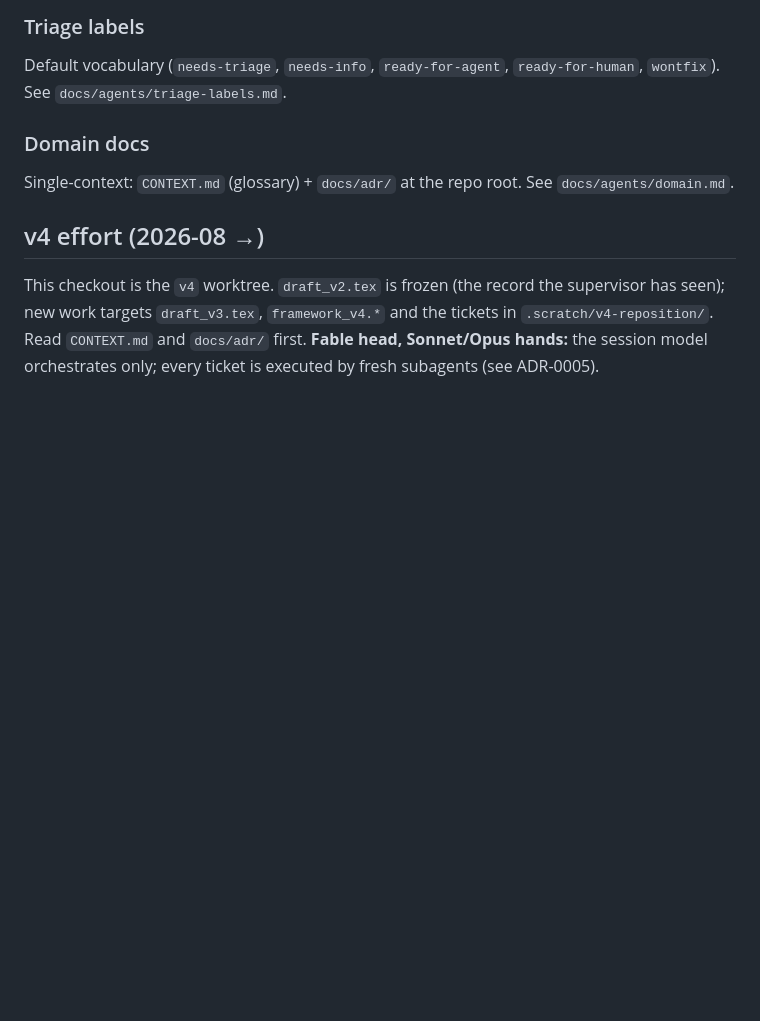
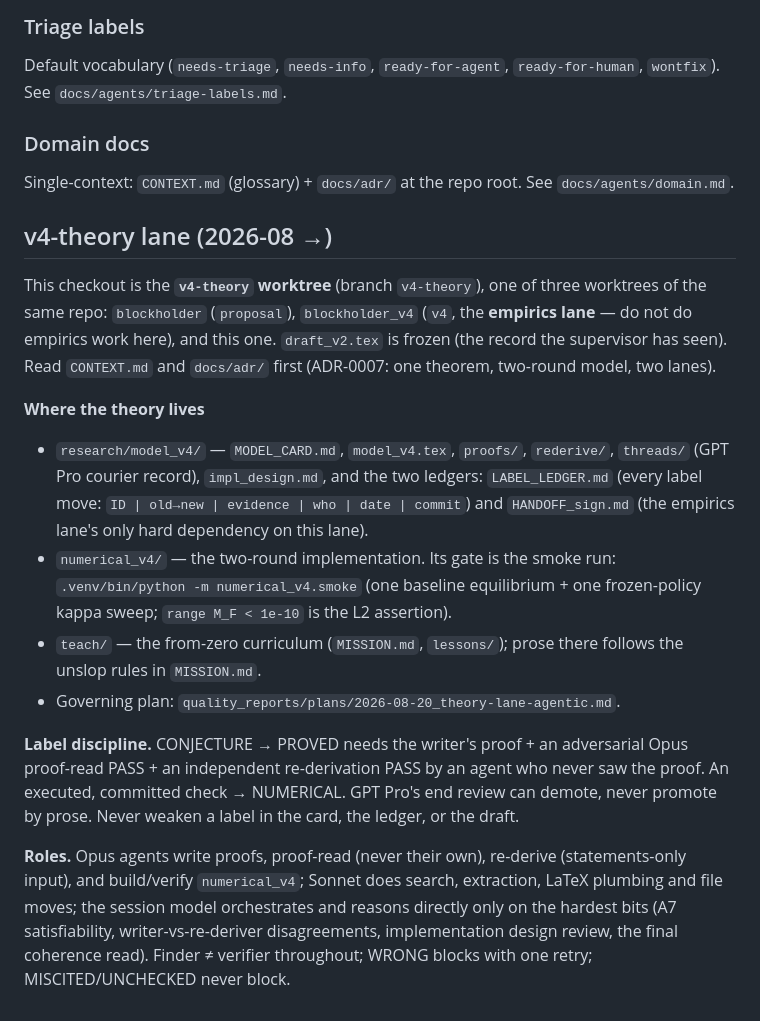
Before and after one commit to AustinJunyuLi/blockholder, a Markdown page: CLAUDE.md, the part around the change. Rendered like a GitHub page; blank space fills up the shorter version.

Commit message:
docs(v4-theory): CLAUDE.md — lane section rewritten for the v4-theory worktree (three-worktree map, theory locations, label discipline, roles)
Co-Authored-By: Claude Fable 5 <noreply@anthropic.com>

```diff
--- a/CLAUDE.md
+++ b/CLAUDE.md
@@ -136,10 +136,36 @@ Default vocabulary (`needs-triage`, `needs-info`, `ready-for-agent`, `ready-for-
 
 Single-context: `CONTEXT.md` (glossary) + `docs/adr/` at the repo root. See `docs/agents/domain.md`.
 
-## v4 effort (2026-08 →)
+## v4-theory lane (2026-08 →)
 
-This checkout is the `v4` worktree. `draft_v2.tex` is frozen (the record the
-supervisor has seen); new work targets `draft_v3.tex`, `framework_v4.*` and the
-tickets in `.scratch/v4-reposition/`. Read `CONTEXT.md` and `docs/adr/` first.
-**Fable head, Sonnet/Opus hands:** the session model orchestrates only; every
-ticket is executed by fresh subagents (see ADR-0005).
+This checkout is the **`v4-theory` worktree** (branch `v4-theory`), one of three
+worktrees of the same repo: `blockholder` (`proposal`), `blockholder_v4` (`v4`,
+the **empirics lane** — do not do empirics work here), and this one. `draft_v2.tex`
+is frozen (the record the supervisor has seen). Read `CONTEXT.md` and
+`docs/adr/` first (ADR-0007: one theorem, two-round model, two lanes).
+
+**Where the theory lives**
+- `research/model_v4/` — `MODEL_CARD.md`, `model_v4.tex`, `proofs/`, `rederive/`,
+  `threads/` (GPT Pro courier record), `impl_design.md`, and the two ledgers:
+  `LABEL_LEDGER.md` (every label move: `ID | old→new | evidence | who | date | commit`)
+  and `HANDOFF_sign.md` (the empirics lane's only hard dependency on this lane).
+- `numerical_v4/` — the two-round implementation. Its gate is the smoke run:
+  `.venv/bin/python -m numerical_v4.smoke` (one baseline equilibrium + one
+  frozen-policy kappa sweep; `range M_F < 1e-10` is the L2 assertion).
+- `teach/` — the from-zero curriculum (`MISSION.md`, `lessons/`); prose there
+  follows the unslop rules in `MISSION.md`.
+- Governing plan: `quality_reports/plans/2026-08-20_theory-lane-agentic.md`.
+
+**Label discipline.** CONJECTURE → PROVED needs the writer's proof + an
+adversarial Opus proof-read PASS + an independent re-derivation PASS by an agent
+who never saw the proof. An executed, committed check → NUMERICAL. GPT Pro's
+end review can demote, never promote by prose. Never weaken a label in the
+card, the ledger, or the draft.
+
+**Roles.** Opus agents write proofs, proof-read (never their own), re-derive
+(statements-only input), and build/verify `numerical_v4`; Sonnet does search,
+extraction, LaTeX plumbing and file moves; the session model orchestrates and
+reasons directly only on the hardest bits (A7 satisfiability, writer-vs-re-deriver
+disagreements, implementation design review, the final coherence read).
+Finder ≠ verifier throughout; WRONG blocks with one retry; MISCITED/UNCHECKED
+never block.
```
